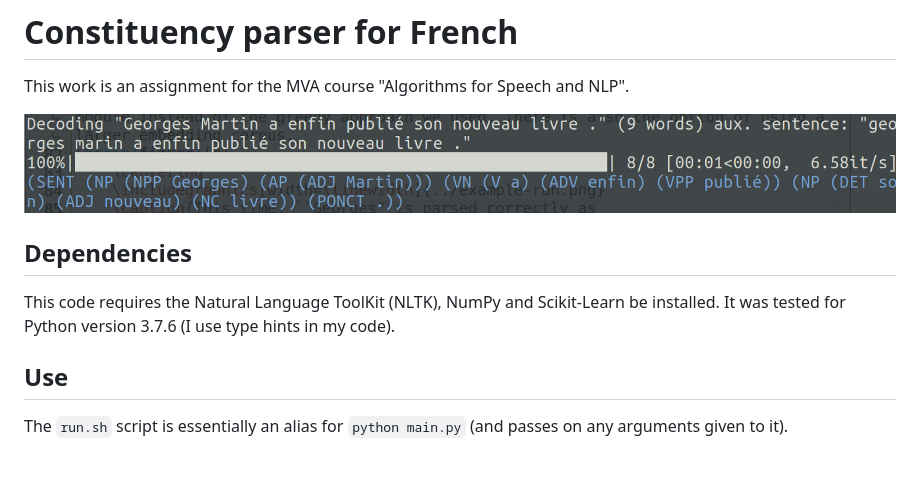
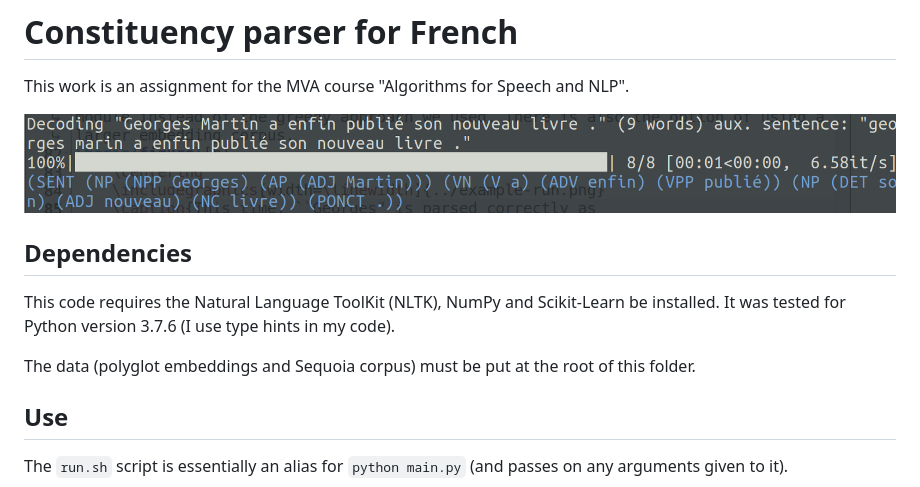
Before and after one commit to ManifoldFR/ConstituencyParser, a Markdown page: README.md, the part around the change. GitHub-like rendering; blank space fills up the shorter version.

```diff
--- a/README.md
+++ b/README.md
@@ -2,12 +2,14 @@
 
 This work is an assignment for the MVA course "Algorithms for Speech and NLP".
 
-![example](report/example-run.png)
+![example](example-run.png)
 
 ## Dependencies
 
 This code requires the Natural Language ToolKit (NLTK), NumPy and Scikit-Learn be installed.
 It was tested for Python version 3.7.6 (I use type hints in my code).
+
+The data (polyglot embeddings and Sequoia corpus) must be put at the root of this folder.
 
 ## Use
 
```
Also changed, not shown: example-run.png (renamed from report/example-run.png), 2 other files.
